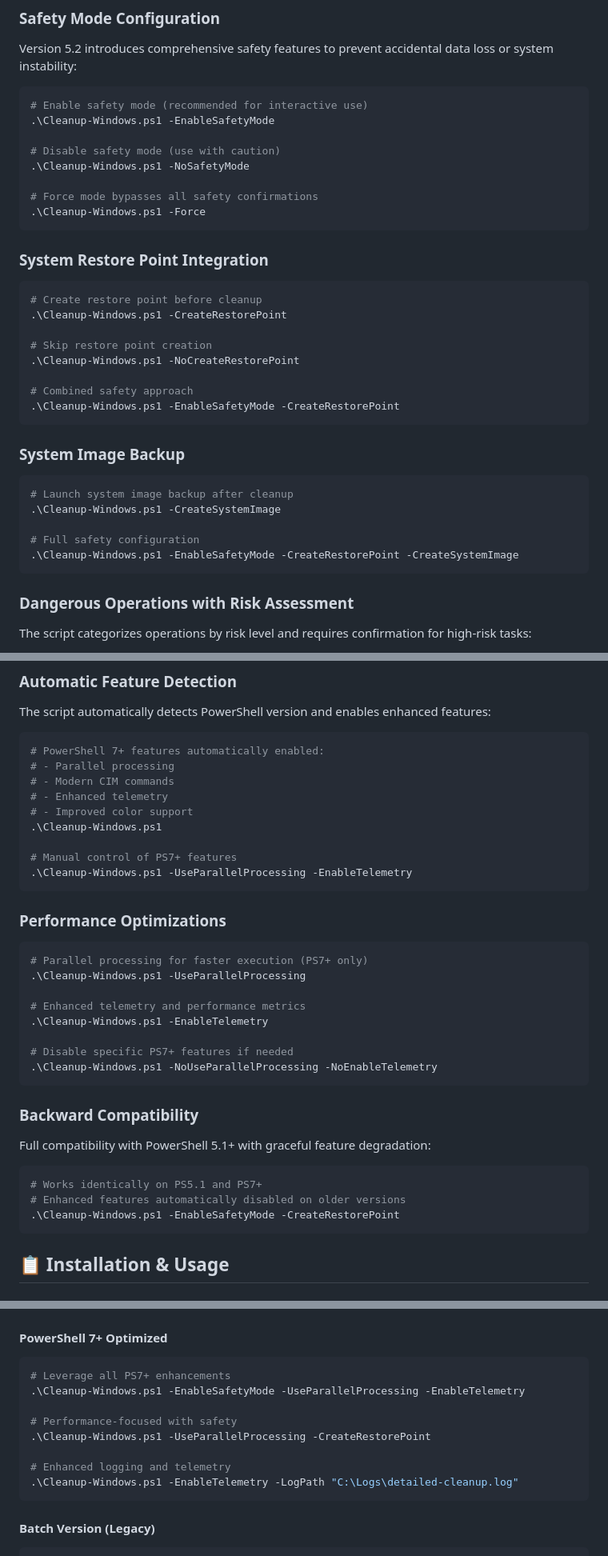
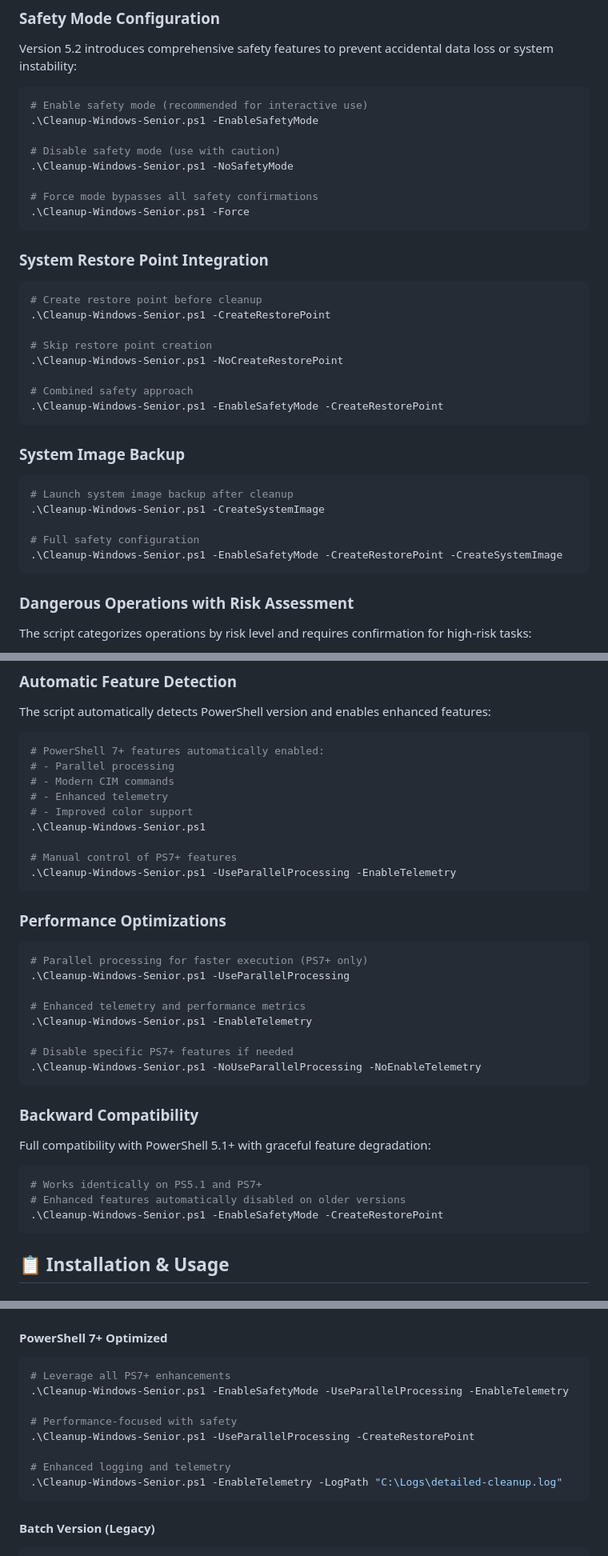
Before and after one commit to paulmann/Windows-Cleaner-and-Optimizer, a Markdown page: README.md, 3 parts joined by grey strips. Shown at 80% size. GitHub-like rendering.

````diff
--- a/README.md
+++ b/README.md
@@ -148,36 +148,36 @@ Version 5.2 introduces comprehensive safety features to prevent accidental data
 
 ```powershell
 # Enable safety mode (recommended for interactive use)
-.\Cleanup-Windows.ps1 -EnableSafetyMode
+.\Cleanup-Windows-Senior.ps1 -EnableSafetyMode
 
 # Disable safety mode (use with caution)
-.\Cleanup-Windows.ps1 -NoSafetyMode
+.\Cleanup-Windows-Senior.ps1 -NoSafetyMode
 
 # Force mode bypasses all safety confirmations
-.\Cleanup-Windows.ps1 -Force
+.\Cleanup-Windows-Senior.ps1 -Force
 ```
 
 ### System Restore Point Integration
 
 ```powershell
 # Create restore point before cleanup
-.\Cleanup-Windows.ps1 -CreateRestorePoint
+.\Cleanup-Windows-Senior.ps1 -CreateRestorePoint
 
 # Skip restore point creation
-.\Cleanup-Windows.ps1 -NoCreateRestorePoint
+.\Cleanup-Windows-Senior.ps1 -NoCreateRestorePoint
 
 # Combined safety approach
-.\Cleanup-Windows.ps1 -EnableSafetyMode -CreateRestorePoint
+.\Cleanup-Windows-Senior.ps1 -EnableSafetyMode -CreateRestorePoint
 ```
 
 ### System Image Backup
 
 ```powershell
 # Launch system image backup after cleanup
-.\Cleanup-Windows.ps1 -CreateSystemImage
+.\Cleanup-Windows-Senior.ps1 -CreateSystemImage
 
 # Full safety configuration
-.\Cleanup-Windows.ps1 -EnableSafetyMode -CreateRestorePoint -CreateSystemImage
+.\Cleanup-Windows-Senior.ps1 -EnableSafetyMode -CreateRestorePoint -CreateSystemImage
 ```
 
 ### Dangerous Operations with Risk Assessment
@@ -202,23 +202,23 @@ The script automatically detects PowerShell version and enables enhanced feature
 # - Modern CIM commands
 # - Enhanced telemetry
 # - Improved color support
-.\Cleanup-Windows.ps1
+.\Cleanup-Windows-Senior.ps1
 
 # Manual control of PS7+ features
-.\Cleanup-Windows.ps1 -UseParallelProcessing -EnableTelemetry
+.\Cleanup-Windows-Senior.ps1 -UseParallelProcessing -EnableTelemetry
 ```
 
 ### Performance Optimizations
 
 ```powershell
 # Parallel processing for faster execution (PS7+ only)
-.\Cleanup-Windows.ps1 -UseParallelProcessing
+.\Cleanup-Windows-Senior.ps1 -UseParallelProcessing
 
 # Enhanced telemetry and performance metrics
-.\Cleanup-Windows.ps1 -EnableTelemetry
+.\Cleanup-Windows-Senior.ps1 -EnableTelemetry
 
 # Disable specific PS7+ features if needed
-.\Cleanup-Windows.ps1 -NoUseParallelProcessing -NoEnableTelemetry
+.\Cleanup-Windows-Senior.ps1 -NoUseParallelProcessing -NoEnableTelemetry
 ```
 
 ### Backward Compatibility
@@ -228,7 +228,7 @@ Full compatibility with PowerShell 5.1+ with graceful feature degradation:
 ```powershell
 # Works identically on PS5.1 and PS7+
 # Enhanced features automatically disabled on older versions
-.\Cleanup-Windows.ps1 -EnableSafetyMode -CreateRestorePoint
+.\Cleanup-Windows-Senior.ps1 -EnableSafetyMode -CreateRestorePoint
 ```
 
 ## 📋 Installation & Usage
@@ -394,13 +394,13 @@ Get-ExecutionPolicy -List
 
 ```powershell
 # Leverage all PS7+ enhancements
-.\Cleanup-Windows.ps1 -EnableSafetyMode -UseParallelProcessing -EnableTelemetry
+.\Cleanup-Windows-Senior.ps1 -EnableSafetyMode -UseParallelProcessing -EnableTelemetry
 
 # Performance-focused with safety
-.\Cleanup-Windows.ps1 -UseParallelProcessing -CreateRestorePoint
+.\Cleanup-Windows-Senior.ps1 -UseParallelProcessing -CreateRestorePoint
 
 # Enhanced logging and telemetry
-.\Cleanup-Windows.ps1 -EnableTelemetry -LogPath "C:\Logs\detailed-cleanup.log"
+.\Cleanup-Windows-Senior.ps1 -EnableTelemetry -LogPath "C:\Logs\detailed-cleanup.log"
 ```
 
 #### Batch Version (Legacy)
````
Also changed, not shown: other parts of README.md (+44 -44 lines).
